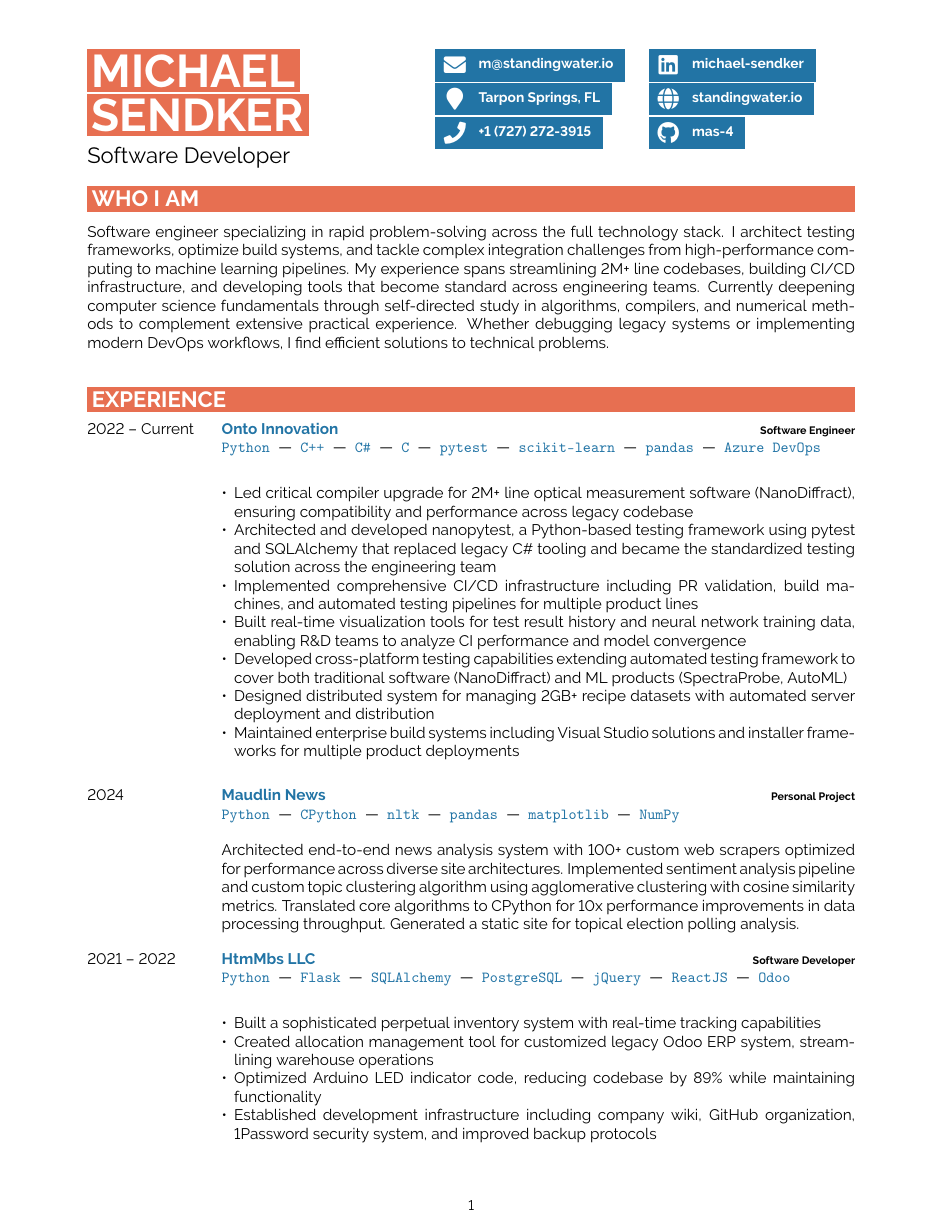
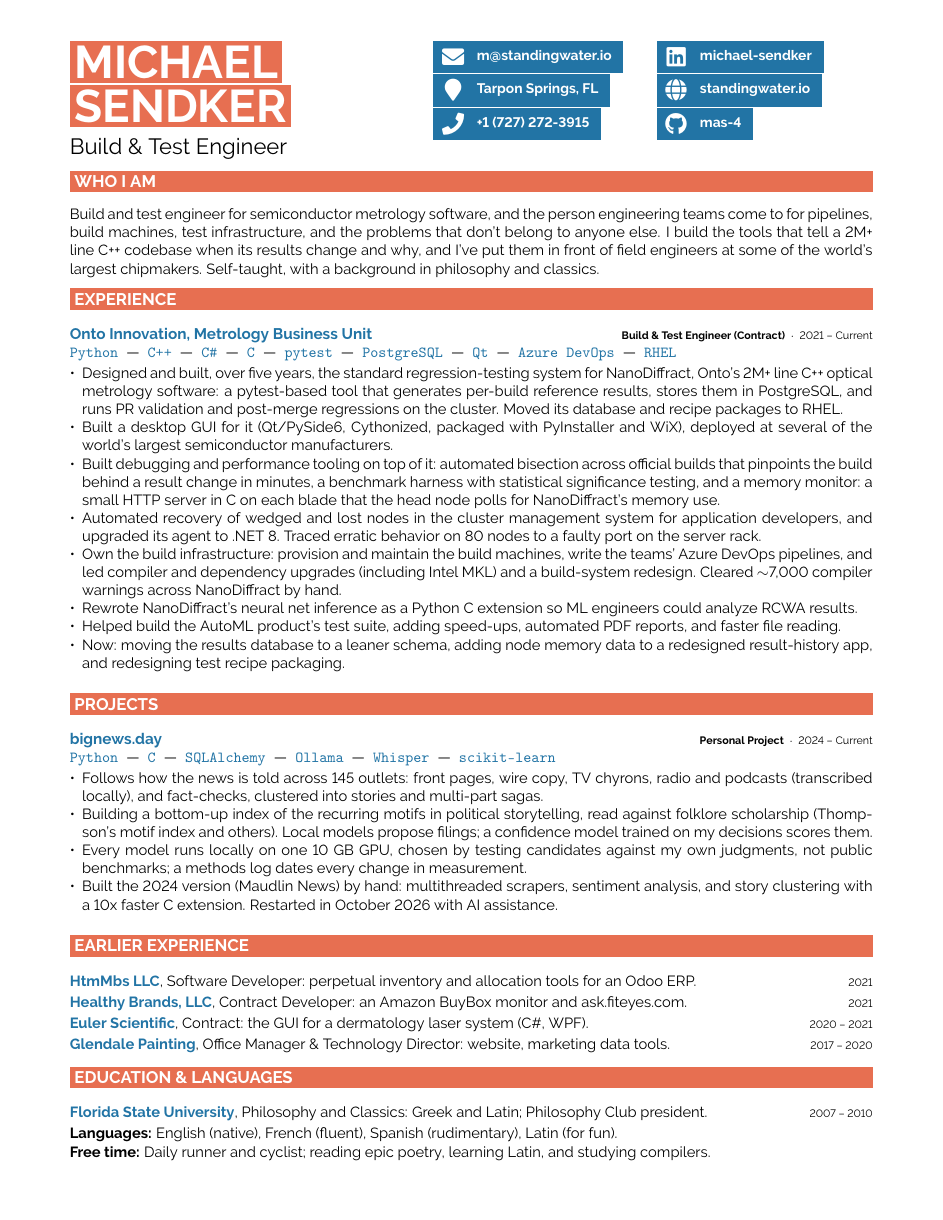
Before and after one commit to mas-4/resume, a LaTeX document (main.tex, which reads developercv.cls): page 1 of 2 before the commit and the whole page after it. Compiled offline with pdfLaTeX.

Commit message:
One-page resume, updated through October 2026
- Retitled Build & Test Engineer; Onto Innovation is 2021 to now, with
  the regression-testing system, the GUI deployed in customer fabs, the
  debugging tooling (bisection, benchmarks, the C memory monitor), the
  cluster management work, build infrastructure, the C extension for
  neural net inference, and current work.
- bignews.day in place of Maudlin News, marked AI-assisted since its
  October 2026 restart.
- Earlier jobs, education and languages on one line each, with
  corrected dates.
- Layout: full-width entries with dates on the right, 9.6pt body text,
  narrower margins, no page number. Rebuilding also fixes the missing
  O's and Q's in the tech tags of the old PDF.

Co-Authored-By: Claude Opus 5.5 <noreply@anthropic.com>

```diff
--- a/developercv.cls
+++ b/developercv.cls
@@ -192,11 +192,11 @@
 % Command to output section title headings
 % Command to output section title headings
 \newcommand{\cvsect}[1]{% The only parameter is the section text
-    \vspace{\baselineskip} % Whitespace before the section title
+    \vspace{0.6\baselineskip} % Whitespace before the section title
     \colorbox{Sienna}{%
         \textcolor{white}{%
             \parbox{\dimexpr\textwidth-2\fboxsep\relax}{%
-                {\huge\bfseries\MakeUppercase{#1}}%
+                {\Large\bfseries\MakeUppercase{#1}}%
             }%
         }%
     }\\% Section title
--- a/main.tex
+++ b/main.tex
@@ -15,14 +13,10 @@
 
     \vspace{6pt}
 
-    {\huge Software Developer} % Career or current job title
+    {\huge Build \& Test Engineer} % Career or current job title
 \end{minipage}
 \begin{minipage}[t]{0.275\textwidth} % 27.5% of the page width for the first row of icons
     \vspace{-\baselineskip} % Required for vertically aligning minipages
-    % The first parameter is the FontAwesome icon name and the second is the
-    % text Other icons can be found by referring to fontawesome5.pdf (supplied
-    % with the template) and using the word after \fa in the command for the
-    % icon you want
     \href{mailto:m@standingwater.io}{\icon{Envelope}{m@standingwater.io}}\\
     \icon{MapMarker}{Tarpon Springs, FL}\\
     \href{tel:+1727-272-3915}{\icon{Phone}{+1 (727) 272-3915}}\\
@@ -35,19 +29,17 @@
 \end{minipage}
 
 %----------------------------------------------------------------------------------------
-%   INTRODUCTION, SKILLS AND TECHNOLOGIES
+%   INTRODUCTION
 %----------------------------------------------------------------------------------------
 
 \cvsect{Who I Am}
 
-\large
-Software engineer specializing in rapid problem-solving across the full technology stack.
-I architect testing frameworks, optimize build systems, and tackle complex integration challenges from
-high-performance computing to machine learning pipelines. My experience spans streamlining 2M+ line
-codebases, building CI/CD infrastructure, and developing tools that become standard across engineering teams.
-Currently deepening computer science fundamentals through self-directed study in algorithms, compilers,
-and numerical methods to complement extensive practical experience. Whether debugging legacy systems or
-implementing modern DevOps workflows, I find efficient solutions to technical problems. \\
+\bodyfont
+Build and test engineer for semiconductor metrology software, and the person engineering
+teams come to for pipelines, build machines, test infrastructure, and the problems that
+don't belong to anyone else. I build the tools that tell a 2M+ line C++ codebase when its
+results change and why, and I've put them in front of field engineers at some of the
+world's largest chipmakers. Self-taught, with a background in philosophy and classics.
 
 %----------------------------------------------------------------------------------------
 %   EXPERIENCE
@@ -57,59 +49,51 @@
 
 \begin{entrylist}
     \entry
-        {2022 -- Current}
-        {\href{https://ontoinnovation.com/}{Onto Innovation}}
-        {Software Engineer}
+        {2021 -- Current}
+        {\href{https://ontoinnovation.com/}{Onto Innovation}, Metrology Business Unit}
+        {Build \& Test Engineer (Contract)}
         {
             \tech{{\href{https://www.python.org/}{Python}}}\slashsep
             \tech{C++}\slashsep
             \tech{C\#}\slashsep
             \tech{C}\slashsep
             \tech{{\href{https://docs.pytest.org/}{pytest}}}\slashsep
-            \tech{{\href{https://scikit-learn.org/stable/}{scikit-learn}}}\slashsep
-            \tech{{\href{https://pandas.pydata.org/}{pandas}}}\slashsep
-            \tech{{\href{https://azure.microsoft.com/en-us/products/devops}{Azure DevOps}}}\\
-            \begin{itemize}[leftmargin=*, noitemsep]
-            \item Led critical compiler upgrade for 2M+ line optical measurement software (NanoDiffract), ensuring compatibility and performance across legacy codebase
-            \item Architected and developed nanopytest, a Python-based testing framework using pytest and SQLAlchemy that replaced legacy C\# tooling and became the standardized testing solution across the engineering team
-            \item Implemented comprehensive CI/CD infrastructure including PR validation, build machines, and automated testing pipelines for multiple product lines
-            \item Built real-time visualization tools for test result history and neural network training data, enabling R\&D teams to analyze CI performance and model convergence
-            \item Developed cross-platform testing capabilities extending automated testing framework to cover both traditional software (NanoDiffract) and ML products (SpectraProbe, AutoML)
-            \item Designed distributed system for managing 2GB+ recipe datasets with automated server deployment and distribution
-            \item Maintained enterprise build systems including Visual Studio solutions and installer frameworks for multiple product deployments
+            \tech{{\href{https://www.postgresql.org/}{PostgreSQL}}}\slashsep
+            \tech{Qt}\slashsep
+            \tech{{\href{https://azure.microsoft.com/en-us/products/devops}{Azure DevOps}}}\slashsep
+            \tech{RHEL}
+            \begin{itemize}[leftmargin=*, noitemsep, topsep=2pt]
+            \item Designed and built, over five years, the standard regression-testing system for NanoDiffract, Onto's 2M+ line C++ optical metrology software: a pytest-based tool that generates per-build reference results, stores them in PostgreSQL, and runs PR validation and post-merge regressions on the cluster. Moved its database and recipe packages to RHEL.
+            \item Built a desktop GUI for it (Qt/PySide6, Cythonized, packaged with PyInstaller and WiX), deployed at several of the world's largest semiconductor manufacturers.
+            \item Built debugging and performance tooling on top of it: automated bisection across official builds that pinpoints the build behind a result change in minutes, a benchmark harness with statistical significance testing, and a memory monitor: a small HTTP server in C on each blade that the head node polls for NanoDiffract's memory use.
+            \item Automated recovery of wedged and lost nodes in the cluster management system for application developers, and upgraded its agent to .NET 8. Traced erratic behavior on 80 nodes to a faulty port on the server rack.
+            \item Own the build infrastructure: provision and maintain the build machines, write the teams' Azure DevOps pipelines, and led compiler and dependency upgrades (including Intel MKL) and a build-system redesign. Cleared $\sim$7,000 compiler warnings across NanoDiffract by hand.
+            \item Rewrote NanoDiffract's neural net inference as a Python C extension so ML engineers could analyze RCWA results.
+            \item Helped build the AutoML product's test suite, adding speed-ups, automated PDF reports, and faster file reading.
+            \item Now: moving the results database to a leaner schema, adding node memory data to a redesigned result-history app, and redesigning test recipe packaging.
             \end{itemize}
         }
+\end{entrylist}
+
+\cvsect{Projects}
+
+\begin{entrylist}
     \entry
-        {2024}
-        {\href{https://github.com/mas-4/maudlin2}{Maudlin News}}
+        {2024 -- Current}
+        {\href{https://bignews.day}{bignews.day}}
         {Personal Project}
         {
             \tech{{\href{https://www.python.org/}{Python}}}\slashsep
-            \tech{CPython}\slashsep
-            \tech{{\href{https://www.nltk.org/}{nltk}}}\slashsep
-            \tech{{\href{https://pandas.pydata.org/}{pandas}}}\slashsep
-            \tech{{\href{https://matplotlib.org/stable/}{matplotlib}}}\slashsep
-            \tech{{\href{https://numpy.org/}{NumPy}}}\\
-
-            Architected end-to-end news analysis system with 100+ custom web scrapers optimized for performance across diverse site architectures. Implemented sentiment analysis pipeline and custom topic clustering algorithm using agglomerative clustering with cosine similarity metrics. Translated core algorithms to CPython for 10x performance improvements in data processing throughput. Generated a static site for topical election polling analysis.
-        }
-    \entry
-        {2021 -- 2022}
-        {\href{https://mbs-standoffs.com}{HtmMbs LLC}}
-        {Software Developer}
-        {
-            \tech{{\href{https://www.python.org/}{Python}}}\slashsep
-            \tech{{\href{https://flask.palletsprojects.com/en/1.1.x/}{Flask}}}\slashsep
+            \tech{C}\slashsep
             \tech{{\href{https://www.sqlalchemy.org/}{SQLAlchemy}}}\slashsep
-            \tech{{\href{https://www.postgresql.org/}{PostgreSQL}}}\slashsep
-            \tech{{\href{https://jquery.com/}{jQuery}}}\slashsep
-            \tech{{\href{https://reactjs.org/}{ReactJS}}}\slashsep
-            \tech{{\href{https://www.odoo.com/}{Odoo}}}\\
-            \begin{itemize}[leftmargin=*, noitemsep]
-            \item Built a sophisticated perpetual inventory system with real-time tracking capabilities
-            \item Created allocation management tool for customized legacy Odoo ERP system, streamlining warehouse operations
-            \item Optimized Arduino LED indicator code, reducing codebase by 89\% while maintaining functionality
-            \item Established development infrastructure including company wiki, GitHub organization, 1Password security system, and improved backup protocols
+            \tech{{\href{https://ollama.com/}{Ollama}}}\slashsep
+            \tech{Whisper}\slashsep
+            \tech{{\href{https://scikit-learn.org/stable/}{scikit-learn}}}
+            \begin{itemize}[leftmargin=*, noitemsep, topsep=2pt]
+            \item Follows how the news is told across 145 outlets: front pages, wire copy, TV chyrons, radio and podcasts (transcribed locally), and fact-checks, clustered into stories and multi-part sagas.
+            \item Building a bottom-up index of the recurring motifs in political storytelling, read against folklore scholarship (Thompson's motif index and others). Local models propose filings; a confidence model trained on my decisions scores them.
+            \item Every model runs locally on one 10 GB GPU, chosen by testing candidates against my own judgments, not public benchmarks; a methods log dates every change in measurement.
+            \item Built the 2024 version (Maudlin News) by hand: multithreaded scrapers, sentiment analysis, and story clustering with a 10x faster C extension. Restarted in October 2026 with AI assistance.
             \end{itemize}
         }
-    \entry
+\end{entrylist}
@@ -133 +100,2 @@
 
+\cvsect{Earlier Experience}
@@ -144 +102,6 @@
 
+\begin{entrylist}
+    \shortentry{2021}{\href{https://mbs-standoffs.com}{HtmMbs LLC}}{Software Developer}{perpetual inventory and allocation tools for an Odoo ERP.}
+    \shortentry{2021}{Healthy Brands, LLC}{Contract Developer}{an Amazon BuyBox monitor and \href{https://ask.fiteyes.com}{ask.fiteyes.com}.}
+    \shortentry{2020 -- 2021}{\href{https://euler-sci.com}{Euler Scientific}}{Contract}{the GUI for a dermatology laser system (C\#, WPF).}
+    \shortentry{2017 -- 2020}{\href{https://glendalepainting.com/}{Glendale Painting}}{Office Manager \& Technology Director}{website, marketing data tools.}
@@ -166,6 +111,7 @@
 %   EDUCATION
 %----------------------------------------------------------------------------------------
 
-\cvsect{Education}
+\cvsect{Education \& Languages}
 
 \begin{entrylist}
+    \shortentry{2007 -- 2010}{Florida State University}{Philosophy and Classics}{Greek and Latin; Philosophy Club president.}
@@ -183,2 +118,5 @@
 \end{entrylist}
 
+{\bodyfont
+\textbf{Languages:} English (native), French (fluent), Spanish (rudimentary), Latin (for fun).\\
+\textbf{Free time:} Daily runner and cyclist; reading epic poetry, learning Latin, and studying compilers.\par}
```
Also changed, not shown: main.pdf, developercv.cls (49 more changed lines), main.tex (86 more changed lines).
